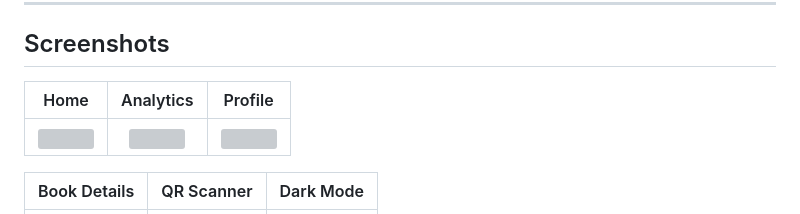
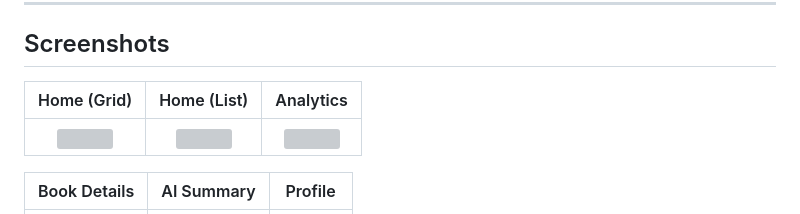
Before and after one commit to rohitprajapati-bit/Books-Discovery-App, a Markdown page: README.md, the part around one of its changes. Drawn GitHub-style; grey boxes are pictures that could not be loaded.

```diff
--- a/README.md
+++ b/README.md
@@ -42,5 +42,5 @@ lib/
 
 ## Screenshots
 
-| Home | Analytics | Profile |
+| Home (Grid) | Home (List) | Analytics |
 |:---:|:---:|:---:|
@@ -48,3 +48,3 @@ lib/
 
-| Book Details | QR Scanner | Dark Mode |
+| Book Details | AI Summary | Profile |
 |:---:|:---:|:---:|
```
Also changed, not shown: other parts of README.md (+6 -2 lines).
